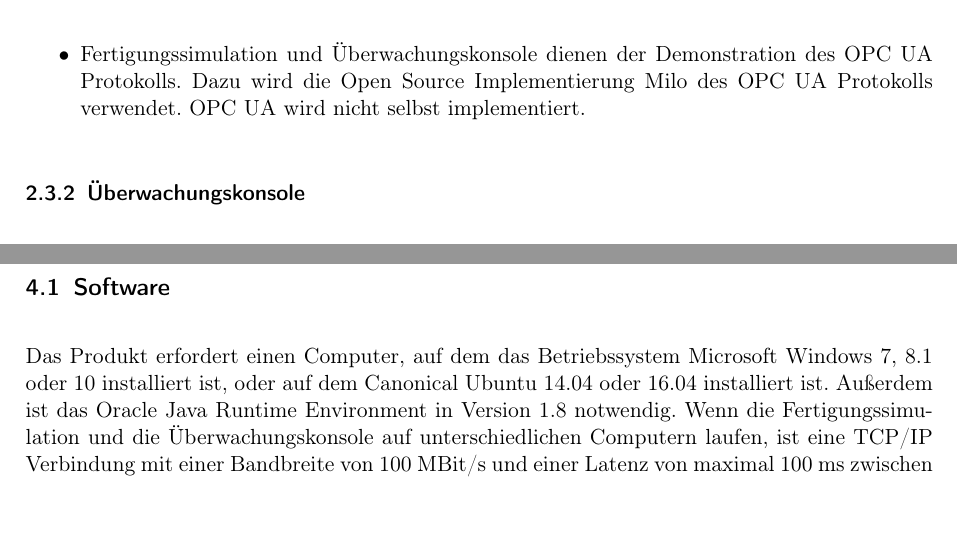
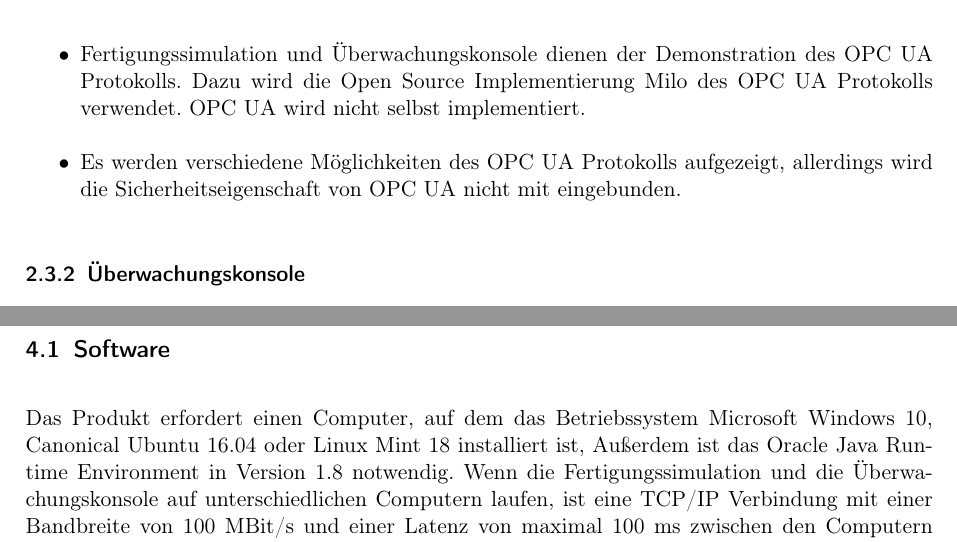
Before and after one commit to ByteHamster/PSE, a LaTeX document (docs/Pflichtenheft.tex): two parts of pages 7 and 9 of 28, joined at a grey line, cut so that both start at the same text. Compiled offline with pdfLaTeX.

Commit message:
[doc] Added and changed little things.

```diff
--- a/docs/Pflichtenheft.tex
+++ b/docs/Pflichtenheft.tex
@@ -112,6 +112,7 @@ bereitstellen, die über \gls{OPC UA} Werte der \gls{Produktionsanlage} abfragt.
 \begin{itemize}
   \item \gls{Fertigungssimulation} und \gls{Uberwachungskonsole} dienen der Demonstration des \glslink{OPC UA}{OPC UA Protokolls}. Dazu wird die Open Source
     Implementierung \gls{Milo} des \glslink{OPC UA}{OPC UA Protokolls} verwendet. \gls{OPC UA} wird nicht selbst implementiert.
+  \item Es werden verschiedene Möglichkeiten des \glslink{OPC UA}{OPC UA Protokolls} aufgezeigt, allerdings wird die Sicherheitseigenschaft von \gls{OPC UA} nicht mit eingebunden.
 \end{itemize}
 
 \subsubsection{Überwachungskonsole}
@@ -153,8 +154,8 @@ so lange die eingesetzte Hardware (siehe \ref{Hardware}) keine Probleme mit den
 \pagebreak
 \section{Produktumgebung}
 \subsection{Software}
-Das Produkt erfordert einen Computer, auf dem das Betriebssystem Microsoft Windows 7, 8.1 oder 10 installiert ist,
-oder auf dem Canonical Ubuntu 14.04 oder 16.04 installiert ist. Außerdem ist das Oracle Java Runtime Environment in Version 1.8
+Das Produkt erfordert einen Computer, auf dem das Betriebssystem Microsoft Windows 10, Canonical Ubuntu 16.04 oder Linux Mint 18 installiert ist,
+Außerdem ist das Oracle Java Runtime Environment in Version 1.8
 notwendig. Wenn die \gls{Fertigungssimulation} und die \gls{Uberwachungskonsole} auf unterschiedlichen Computern laufen,
 ist eine \gls{TCP/IP} Verbindung mit einer Bandbreite von 100 MBit/s und einer Latenz von maximal 100 ms zwischen den Computern notwendig.
 Außerdem wird eventuell (siehe \ref{fertigung-optional} und \ref{konsole-optional}) unter Ubuntu 16.04 die Containersoftware Docker
```
Also changed, not shown: docs/Pflichtenheft.tex (10 more changed lines), 1 other file.
